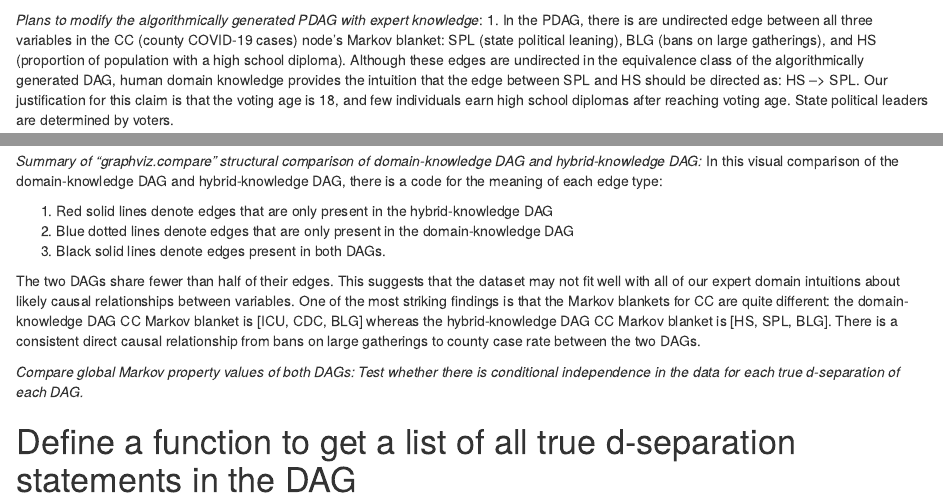
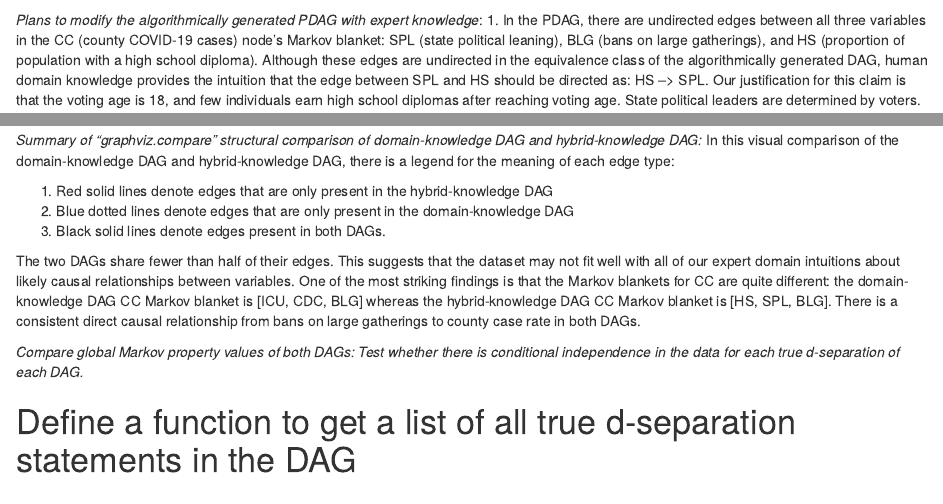
Before and after one commit to chloelarkin/county-covid-cases, an R Markdown document (causal_modeling/Algorithmic_DAG_Experiments.Rmd): the page in a window 1100 px wide, from 2660 px down, and a second part further down, joined at a grey line. Rendered offline with R 4.5, knitr and Pandoc, with nearby package versions; some code elsewhere in the file could not run offline; common packages that the code uses without loading them are loaded.

Commit message:
fix typo

````diff
--- a/causal_modeling/Algorithmic_DAG_Experiments.Rmd
+++ b/causal_modeling/Algorithmic_DAG_Experiments.Rmd
@@ -122,7 +122,7 @@ graphviz.plot(algo_pdag)
 
 
 *Plans to modify the algorithmically generated PDAG with expert knowledge*:
-1. In the PDAG, there is are undirected edge between all three variables in the CC (county COVID-19 cases) node's Markov blanket: SPL (state political leaning),
+1. In the PDAG, there are undirected edges between all three variables in the CC (county COVID-19 cases) node's Markov blanket: SPL (state political leaning),
 BLG (bans on large gatherings), and HS (proportion of population with a high school diploma). Although these edges are undirected in the equivalence class
 of the algorithmically generated DAG, human domain knowledge provides the intuition that the edge between SPL and HS should be directed as: HS --> SPL.
 Our justification for this claim is that the voting age is 18, and few individuals earn high school diplomas after reaching voting age. State political leaders
@@ -187,7 +187,7 @@ graphviz.compare(domain_knowledge_dag, hybrid_dag)
 ```
 
 *Summary of "graphviz.compare" structural comparison of domain-knowledge DAG and hybrid-knowledge DAG:*
-In this visual comparison of the domain-knowledge DAG and hybrid-knowledge DAG, there is a code for the meaning of each edge type:
+In this visual comparison of the domain-knowledge DAG and hybrid-knowledge DAG, there is a legend for the meaning of each edge type:
 
 1. Red solid lines denote edges that are only present in the hybrid-knowledge DAG
 2. Blue dotted lines denote edges that are only present in the domain-knowledge DAG
@@ -196,7 +196,7 @@ In this visual comparison of the domain-knowledge DAG and hybrid-knowledge DAG,
 The two DAGs share fewer than half of their edges. This suggests that the dataset may not fit well with all of our expert domain intuitions about likely
 causal relationships between variables. One of the most striking findings is that the Markov blankets for CC are quite different: the domain-knowledge DAG CC
 Markov blanket is [ICU, CDC, BLG] whereas the hybrid-knowledge DAG CC Markov blanket is [HS, SPL, BLG]. There is a consistent direct
-causal relationship from bans on large gatherings to county case rate between the two DAGs.
+causal relationship from bans on large gatherings to county case rate in both DAGs.
 
 *Compare global Markov property values of both DAGs: Test whether there is conditional independence in the data for each true d-separation of each DAG.*
 
````
